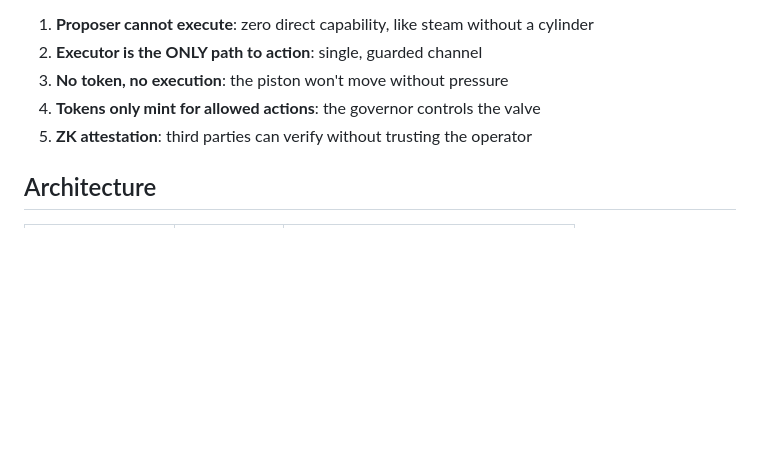
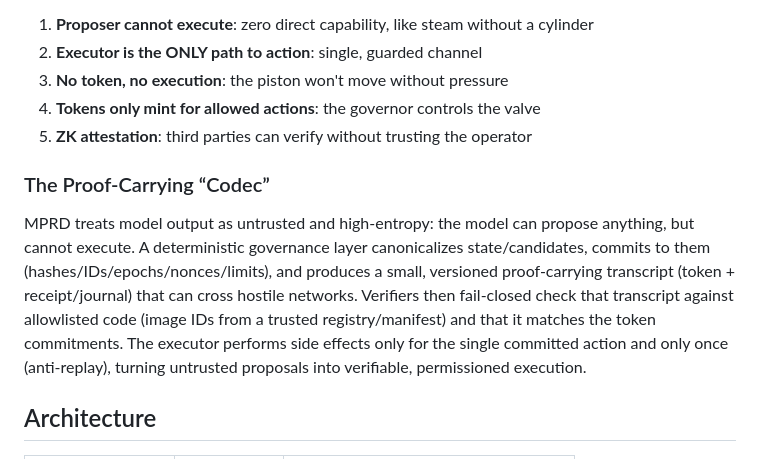
Before and after one commit to TheDarkLightX/MPRD, a Markdown page: README.md, the part around the change. Drawn GitHub-style; blank space fills up the shorter version.

Commit message:
docs: add proof-carrying codec summary

```diff
--- a/README.md
+++ b/README.md
@@ -39,6 +39,10 @@ This isn't a goal. It's a guarantee. The architecture enforces it:
 3. **No token, no execution**: the piston won't move without pressure
 4. **Tokens only mint for allowed actions**: the governor controls the valve
 5. **ZK attestation**: third parties can verify without trusting the operator
+
+### The Proof-Carrying “Codec”
+
+MPRD treats model output as untrusted and high-entropy: the model can propose anything, but cannot execute. A deterministic governance layer canonicalizes state/candidates, commits to them (hashes/IDs/epochs/nonces/limits), and produces a small, versioned proof-carrying transcript (token + receipt/journal) that can cross hostile networks. Verifiers then fail-closed check that transcript against allowlisted code (image IDs from a trusted registry/manifest) and that it matches the token commitments. The executor performs side effects only for the single committed action and only once (anti-replay), turning untrusted proposals into verifiable, permissioned execution.
 
 ## Architecture
 
```
